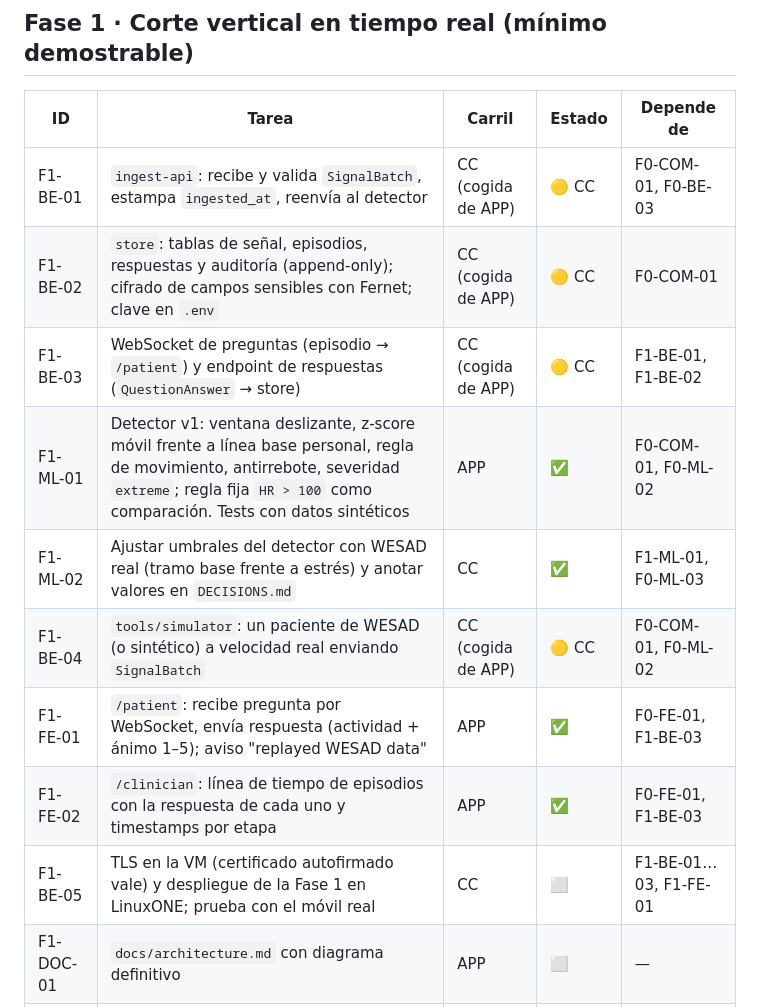
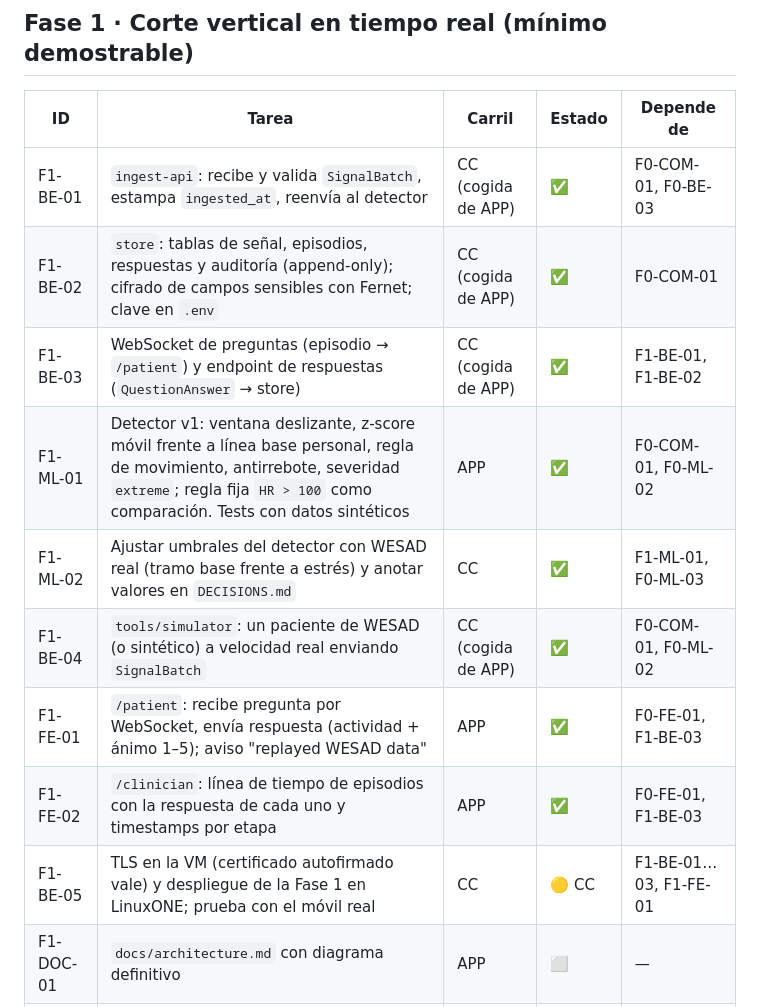
Before and after one commit to EstrellaTP/IBM_hackathon, a Markdown page: docs/TASKS.md, the part around the change. Drawn GitHub-style.

```diff
--- a/docs/TASKS.md
+++ b/docs/TASKS.md
@@ -34,15 +34,15 @@ Estados: ⬜ pendiente · 🟡 en curso · ⛔ bloqueada · 👀 en revisión ·
 
 | ID | Tarea | Carril | Estado | Depende de |
 |---|---|---|---|---|
-| F1-BE-01 | `ingest-api`: recibe y valida `SignalBatch`, estampa `ingested_at`, reenvía al detector | CC (cogida de APP) | 🟡 CC | F0-COM-01, F0-BE-03 |
-| F1-BE-02 | `store`: tablas de señal, episodios, respuestas y auditoría (append-only); cifrado de campos sensibles con Fernet; clave en `.env` | CC (cogida de APP) | 🟡 CC | F0-COM-01 |
-| F1-BE-03 | WebSocket de preguntas (episodio → `/patient`) y endpoint de respuestas (`QuestionAnswer` → store) | CC (cogida de APP) | 🟡 CC | F1-BE-01, F1-BE-02 |
+| F1-BE-01 | `ingest-api`: recibe y valida `SignalBatch`, estampa `ingested_at`, reenvía al detector | CC (cogida de APP) | ✅ | F0-COM-01, F0-BE-03 |
+| F1-BE-02 | `store`: tablas de señal, episodios, respuestas y auditoría (append-only); cifrado de campos sensibles con Fernet; clave en `.env` | CC (cogida de APP) | ✅ | F0-COM-01 |
+| F1-BE-03 | WebSocket de preguntas (episodio → `/patient`) y endpoint de respuestas (`QuestionAnswer` → store) | CC (cogida de APP) | ✅ | F1-BE-01, F1-BE-02 |
 | F1-ML-01 | Detector v1: ventana deslizante, z-score móvil frente a línea base personal, regla de movimiento, antirrebote, severidad `extreme`; regla fija `HR > 100` como comparación. Tests con datos sintéticos | APP | ✅ | F0-COM-01, F0-ML-02 |
 | F1-ML-02 | Ajustar umbrales del detector con WESAD real (tramo base frente a estrés) y anotar valores en `DECISIONS.md` | CC | ✅ | F1-ML-01, F0-ML-03 |
-| F1-BE-04 | `tools/simulator`: un paciente de WESAD (o sintético) a velocidad real enviando `SignalBatch` | CC (cogida de APP) | 🟡 CC | F0-COM-01, F0-ML-02 |
+| F1-BE-04 | `tools/simulator`: un paciente de WESAD (o sintético) a velocidad real enviando `SignalBatch` | CC (cogida de APP) | ✅ | F0-COM-01, F0-ML-02 |
 | F1-FE-01 | `/patient`: recibe pregunta por WebSocket, envía respuesta (actividad + ánimo 1–5); aviso "replayed WESAD data" | APP | ✅ | F0-FE-01, F1-BE-03 |
 | F1-FE-02 | `/clinician`: línea de tiempo de episodios con la respuesta de cada uno y timestamps por etapa | APP | ✅ | F0-FE-01, F1-BE-03 |
-| F1-BE-05 | TLS en la VM (certificado autofirmado vale) y despliegue de la Fase 1 en LinuxONE; prueba con el móvil real | CC | ⬜ | F1-BE-01…03, F1-FE-01 |
+| F1-BE-05 | TLS en la VM (certificado autofirmado vale) y despliegue de la Fase 1 en LinuxONE; prueba con el móvil real | CC | 🟡 CC | F1-BE-01…03, F1-FE-01 |
 | F1-DOC-01 | `docs/architecture.md` con diagrama definitivo | APP | ⬜ | — |
 | F1-HUM-01 | Probar el flujo en un móvil real y grabar un clip de prueba | HUM | ⬜ | F1-BE-05 |
 
```
Also changed, not shown: docs/HANDOFF.md (+14 -0 lines).
